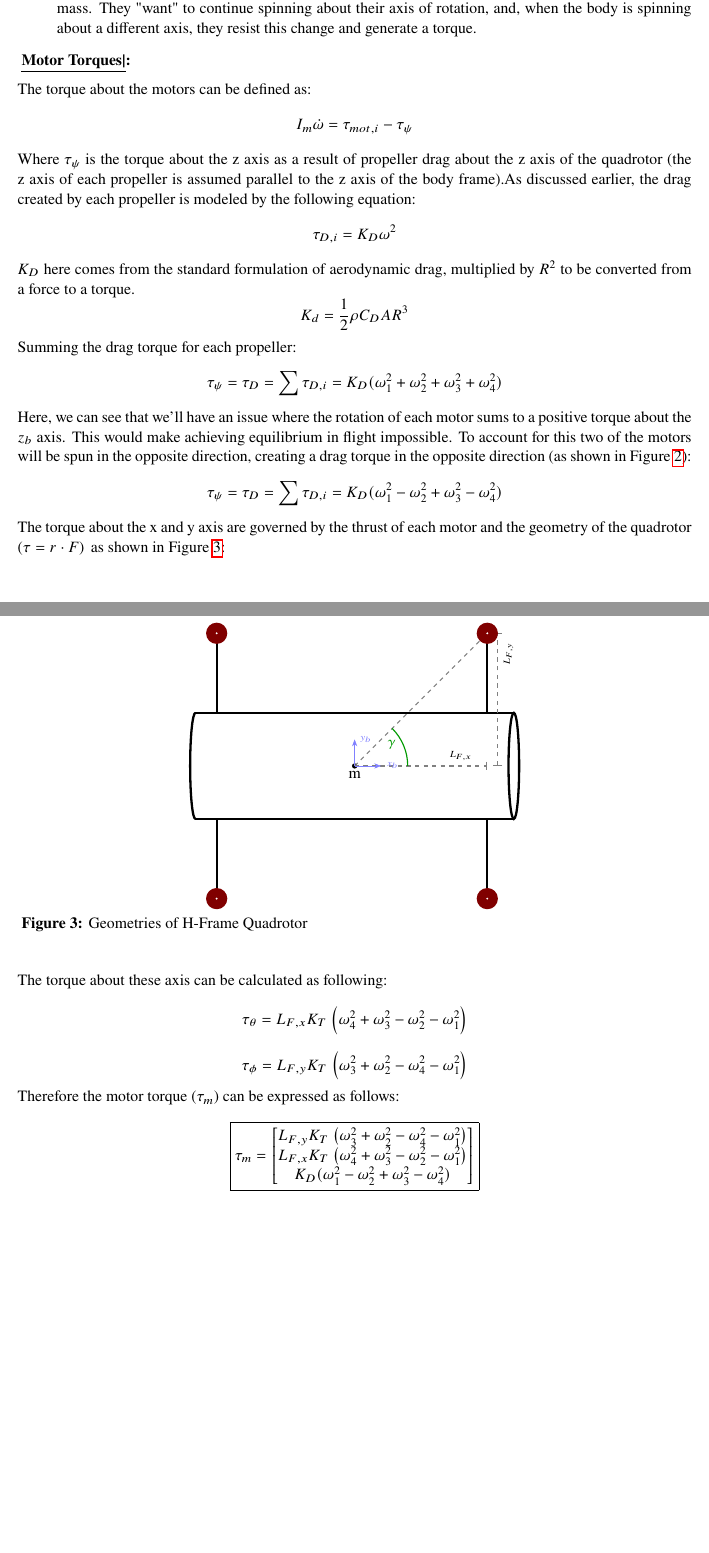
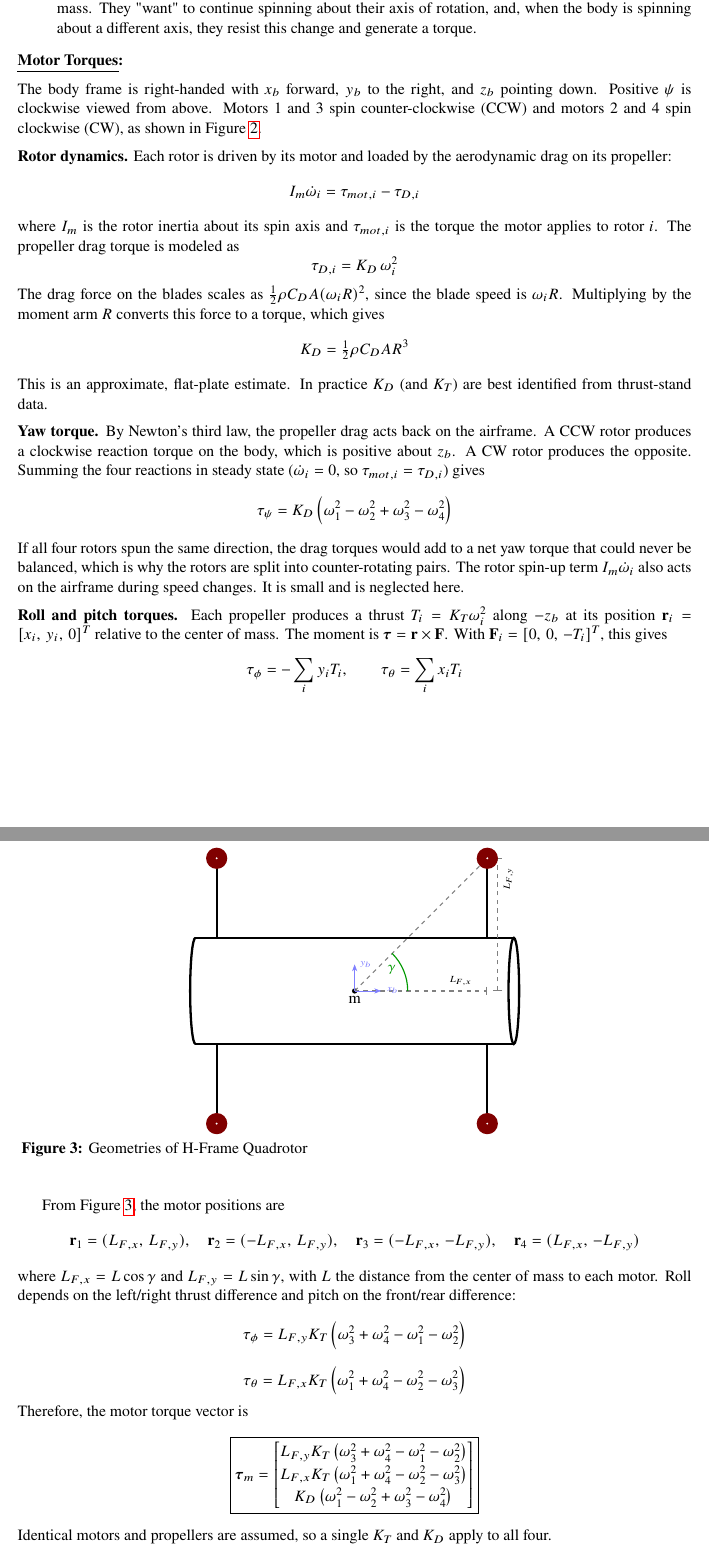
Before and after one commit to OscarIvy/MQP, a LaTeX document (artifacts/main.tex): two parts of pages 12 and 13 of 17, joined at a grey line, cut so that both start at the same text, the shorter picture padded with empty space. Compiled offline with pdfLaTeX.

Commit message:
Auto-sync from Overleaf [skip ci]

```diff
--- a/artifacts/main.tex
+++ b/artifacts/main.tex
@@ -467,18 +467,26 @@ Besides the Coriolis torque discussed in the previous section, there are two tor
     \item $\tau_{mot,i}$, this is the torque generated by different amounts of thrust applied by each motor. These are the control inputs over the attitude of the vehicle.
     \item $\tau_g$, is the gyroscopic torque, generated by the inertial properties of spinning propellers and motors with mass. They "want" to continue spinning about their axis of rotation, and, when the body is spinning about a different axis, they resist this change and generate a torque.
 \end{itemize}
+\noindent\textbf{\ul{Motor Torques}:}\vspace{0.22 cm}\\
+The body frame is right-handed with $x_b$ forward, $y_b$ to the right, and $z_b$ pointing down. Positive $\psi$ is clockwise viewed from above. Motors 1 and 3 spin counter-clockwise (CCW) and motors 2 and 4 spin clockwise (CW), as shown in Figure \ref{fig:TikzRotors}.
 
-\noindent\textbf{ \ul{Motor Torques|}:}\vspace{0.22 cm}\\The torque about the motors can be defined as:
-$$I_m \dot{\omega} = \tau_{mot,i} - \tau_{\psi}$$
-Where $\tau_\psi$ is the torque about the z axis as a result of propeller drag about the z axis of the quadrotor (the z axis of each propeller is assumed parallel to the z axis of the body frame).As discussed earlier, the drag created by each propeller is modeled by the following equation:
-$$\tau_{D,i} = K_D\omega^2$$
-$K_D$ here comes from the standard formulation of aerodynamic drag, multiplied by $R^2$ to be converted from a force to a torque.
-$$K_d = \frac{1}{2} \rho C_D A R^3$$
-Summing the drag torque for each propeller:
-$$\tau_\psi = \tau_{D} =\sum\tau_{D,i} = K_D(\omega_1^2+\omega_2^2+\omega_3^2+\omega_4^2)$$
-Here, we can see that we'll have an issue where the rotation of each motor sums to a positive torque about the $z_b$ axis. This would make achieving equilibrium in flight impossible. To account for this two of the motors will be spun in the opposite direction, creating a drag torque in the opposite direction (as shown in Figure \ref{fig:TikzRotors}):
- $$\tau_\psi = \tau_{D} =\sum\tau_{D,i} = K_D(\omega_1^2-\omega_2^2+\omega_3^2-\omega_4^2)$$
- The torque about the x and y axis are governed by the thrust of each motor and the geometry of the quadrotor ($\tau = r\cdot F$)\, as shown in Figure \ref{fig:Geometries}:
+\vspace{0.2cm}
+\noindent\textbf{Rotor dynamics.} Each rotor is driven by its motor and loaded by the aerodynamic drag on its propeller:
+$$I_m \dot{\omega}_i = \tau_{mot,i} - \tau_{D,i}$$
+where $I_m$ is the rotor inertia about its spin axis and $\tau_{mot,i}$ is the torque the motor applies to rotor $i$. The propeller drag torque is modeled as
+$$\tau_{D,i} = K_D\,\omega_i^2$$
+The drag force on the blades scales as $\tfrac{1}{2}\rho C_D A (\omega_i R)^2$, since the blade speed is $\omega_i R$. Multiplying by the moment arm $R$ converts this force to a torque, which gives
+$$K_D = \tfrac{1}{2}\rho C_D A R^3$$
+This is an approximate, flat-plate estimate. In practice $K_D$ (and $K_T$) are best identified from thrust-stand data.
+
+\vspace{0.2cm}
+\noindent\textbf{Yaw torque.} By Newton's third law, the propeller drag acts back on the airframe. A CCW rotor produces a clockwise reaction torque on the body, which is positive about $z_b$. A CW rotor produces the opposite. Summing the four reactions in steady state ($\dot\omega_i = 0$, so $\tau_{mot,i} = \tau_{D,i}$) gives
+$$\tau_\psi = K_D\left(\omega_1^2-\omega_2^2+\omega_3^2-\omega_4^2\right)$$
+If all four rotors spun the same direction, the drag torques would add to a net yaw torque that could never be balanced, which is why the rotors are split into counter-rotating pairs. The rotor spin-up term $I_m\dot\omega_i$ also acts on the airframe during speed changes. It is small and is neglected here.
+
+\vspace{0.2cm}
+\noindent\textbf{Roll and pitch torques.} Each propeller produces a thrust $T_i = K_T\omega_i^2$ along $-z_b$ at its position $\mathbf{r}_i = [x_i,\,y_i,\,0]^T$ relative to the center of mass. The moment is $\boldsymbol{\tau} = \mathbf{r}\times\mathbf{F}$. With $\mathbf{F}_i = [0,\,0,\,-T_i]^T$, this gives
+$$\tau_\phi = -\sum_i y_i T_i, \qquad \tau_\theta = \sum_i x_i T_i$$
  \begin{figure}[H]
      \centering
      \begin{tikzpicture}[scale = 1.3]
@@ -530,17 +538,22 @@ Here, we can see that we'll have an issue where the rotation of each motor sums
      \caption{Geometries of H-Frame Quadrotor}
      \label{fig:Geometries}
  \end{figure}
+From Figure \ref{fig:Geometries}, the motor positions are
+$$\mathbf{r}_1=(L_{F,x},\,L_{F,y}),\quad \mathbf{r}_2=(-L_{F,x},\,L_{F,y}),\quad \mathbf{r}_3=(-L_{F,x},\,-L_{F,y}),\quad \mathbf{r}_4=(L_{F,x},\,-L_{F,y})$$
+where $L_{F,x}=L\cos\gamma$ and $L_{F,y}=L\sin\gamma$, with $L$ the distance from the center of mass to each motor. Roll depends on the left/right thrust difference and pitch on the front/rear difference:
+$$\tau_\phi = L_{F,y}K_T\left(\omega_3^2+\omega_4^2-\omega_1^2-\omega_2^2\right)$$
+$$\tau_\theta = L_{F,x}K_T\left(\omega_1^2+\omega_4^2-\omega_2^2-\omega_3^2\right)$$
+Therefore, the motor torque vector is
+$$\boxed{\boldsymbol{\tau}_m = \begin{bmatrix}
+    L_{F,y}K_T\left(\omega_3^2+\omega_4^2-\omega_1^2-\omega_2^2\right)\\[2pt]
+    L_{F,x}K_T\left(\omega_1^2+\omega_4^2-\omega_2^2-\omega_3^2\right)\\[2pt]
+    K_D\left(\omega_1^2-\omega_2^2+\omega_3^2-\omega_4^2\right)
+\end{bmatrix}}$$
+Identical motors and propellers are assumed, so a single $K_T$ and $K_D$ apply to all four.
 
-\noindent
-The torque about these axis can be calculated as following:
-$$\tau_\theta =  L_{F,x}K_T\,\left(\omega_4^2+\omega^2_3-\omega^2_2-\omega^2_1\right)$$
-$$\tau_\phi  = L_{F,y}K_T\,\left(\omega_3^2+\omega^2_2-\omega^2_4-\omega^2_1\right)$$
-Therefore the motor torque ($\tau_m$) can be expressed as follows:
-$$\boxed{\tau_m = \begin{bmatrix}
-    L_{F,y}K_T\,\left(\omega_3^2+\omega^2_2-\omega^2_4-\omega^2_1\right)\\
-    L_{F,x}K_T\,\left(\omega_4^2+\omega^2_3-\omega^2_2-\omega^2_1\right)\\
-    K_D(\omega_1^2-\omega_2^2+\omega_3^2-\omega_4^2)
-\end{bmatrix}}$$
+
+
+
 \subsection{Gyroscopic Torque}
 Precession Theory shows us that:
 $$\mathbf{\tau_g} = \mathbf{\omega} \times \mathbf{G_Z} \sum_{i=1}^{4} I_r \omega_i$$
```
